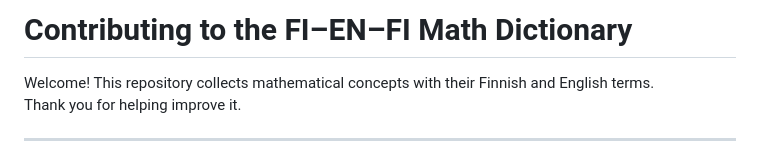
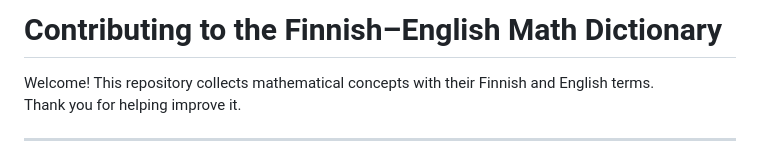
Before and after one commit to finengmath/finengmath.github.io, a Markdown page: CONTRIBUTING.md, the part around the change. Drawn GitHub-style.

```diff
--- a/CONTRIBUTING.md
+++ b/CONTRIBUTING.md
@@ -1,5 +1,5 @@
 
-# Contributing to the FI–EN–FI Math Dictionary
+# Contributing to the Finnish–English Math Dictionary
 
 Welcome! This repository collects mathematical concepts with their Finnish and English terms.
 Thank you for helping improve it.
```
